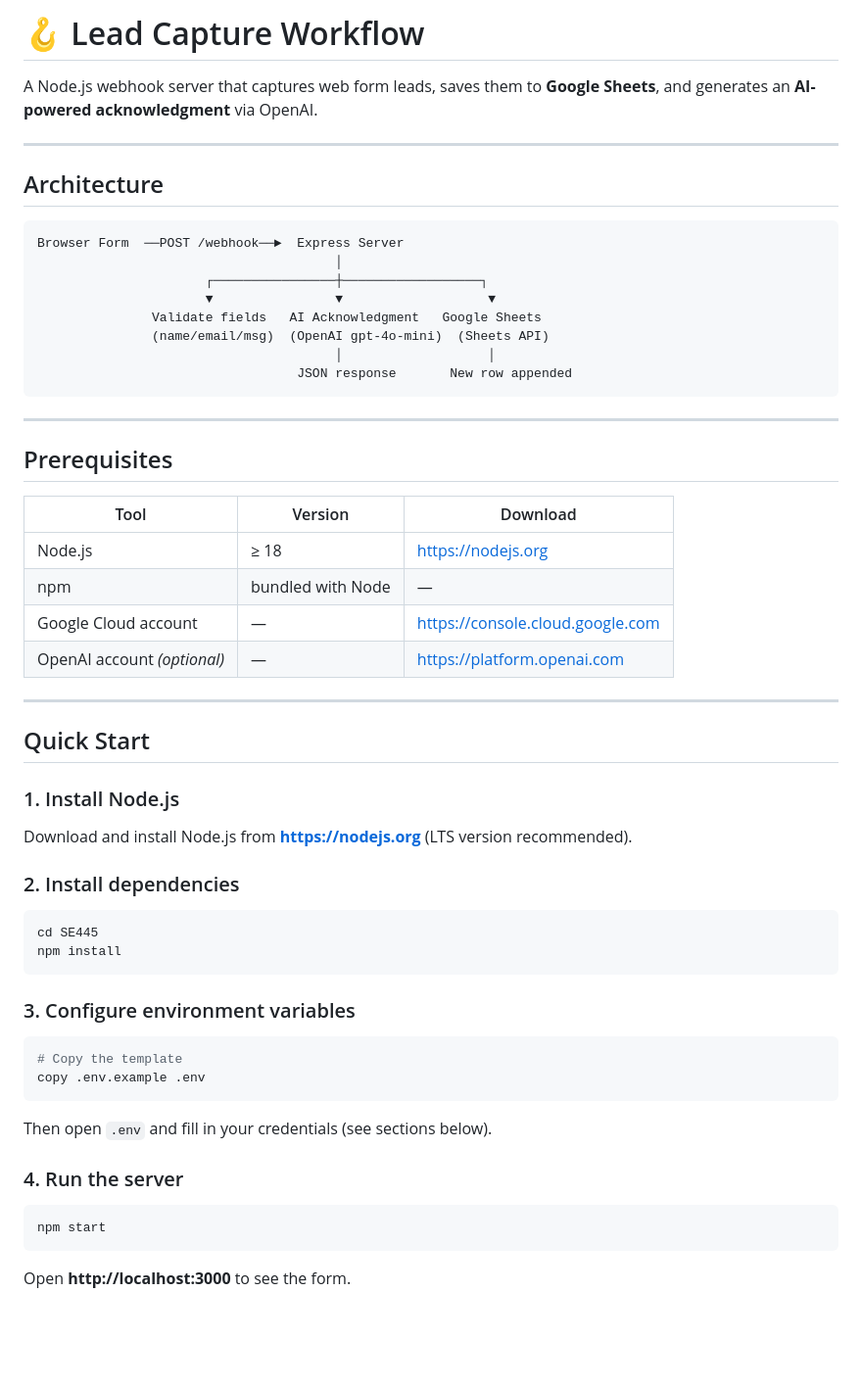
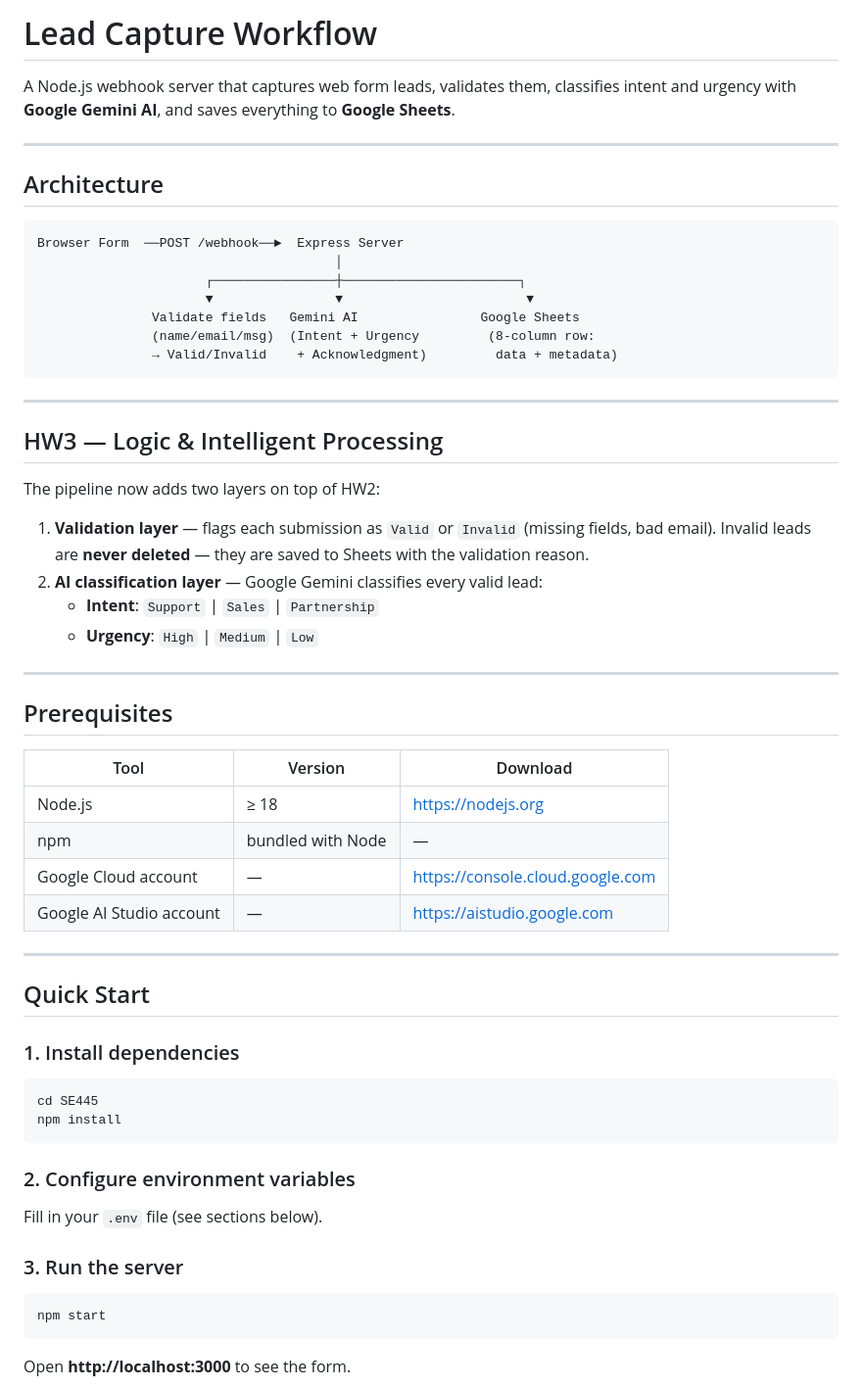
Before and after one commit to mericmeteg/SE445, a Markdown page: README.md, the part around one of its changes. Shown at 98% size. GitHub-like rendering; blank space fills up the shorter version.

````diff
--- a/README.md
+++ b/README.md
@@ -1,6 +1,6 @@
-# 🪝 Lead Capture Workflow
+# Lead Capture Workflow
 
-A Node.js webhook server that captures web form leads, saves them to **Google Sheets**, and generates an **AI-powered acknowledgment** via OpenAI.
+A Node.js webhook server that captures web form leads, validates them, classifies intent and urgency with **Google Gemini AI**, and saves everything to **Google Sheets**.
 
 ---
 
@@ -9,13 +9,23 @@ A Node.js webhook server that captures web form leads, saves them to **Google Sh
 ```
 Browser Form  ──POST /webhook──►  Express Server
                                        │
-                      ┌────────────────┼──────────────────┐
-                      ▼                ▼                   ▼
-               Validate fields   AI Acknowledgment   Google Sheets
-               (name/email/msg)  (OpenAI gpt-4o-mini)  (Sheets API)
-                                       │                   │
-                                  JSON response       New row appended
+                      ┌────────────────┼───────────────────────┐
+                      ▼                ▼                        ▼
+               Validate fields   Gemini AI                Google Sheets
+               (name/email/msg)  (Intent + Urgency         (8-column row:
+               → Valid/Invalid    + Acknowledgment)         data + metadata)
 ```
+
+---
+
+## HW3 — Logic & Intelligent Processing
+
+The pipeline now adds two layers on top of HW2:
+
+1. **Validation layer** — flags each submission as `Valid` or `Invalid` (missing fields, bad email). Invalid leads are **never deleted** — they are saved to Sheets with the validation reason.
+2. **AI classification layer** — Google Gemini classifies every valid lead:
+   - **Intent**: `Support` | `Sales` | `Partnership`
+   - **Urgency**: `High` | `Medium` | `Low`
 
 ---
 
@@ -26,33 +36,24 @@ Browser Form  ──POST /webhook──►  Express Server
 | Node.js | ≥ 18 | https://nodejs.org |
 | npm | bundled with Node | — |
 | Google Cloud account | — | https://console.cloud.google.com |
-| OpenAI account *(optional)* | — | https://platform.openai.com |
+| Google AI Studio account | — | https://aistudio.google.com |
 
 ---
 
 ## Quick Start
 
-### 1. Install Node.js
-
-Download and install Node.js from **https://nodejs.org** (LTS version recommended).
-
-### 2. Install dependencies
+### 1. Install dependencies
 
 ```bash
 cd SE445
 npm install
 ```
 
-### 3. Configure environment variables
+### 2. Configure environment variables
 
-```bash
-# Copy the template
-copy .env.example .env
-```
+Fill in your `.env` file (see sections below).
 
-Then open `.env` and fill in your credentials (see sections below).
-
-### 4. Run the server
+### 3. Run the server
 
 ```bash
 npm start
````
Also changed, not shown: other parts of README.md (+40 -41 lines).
